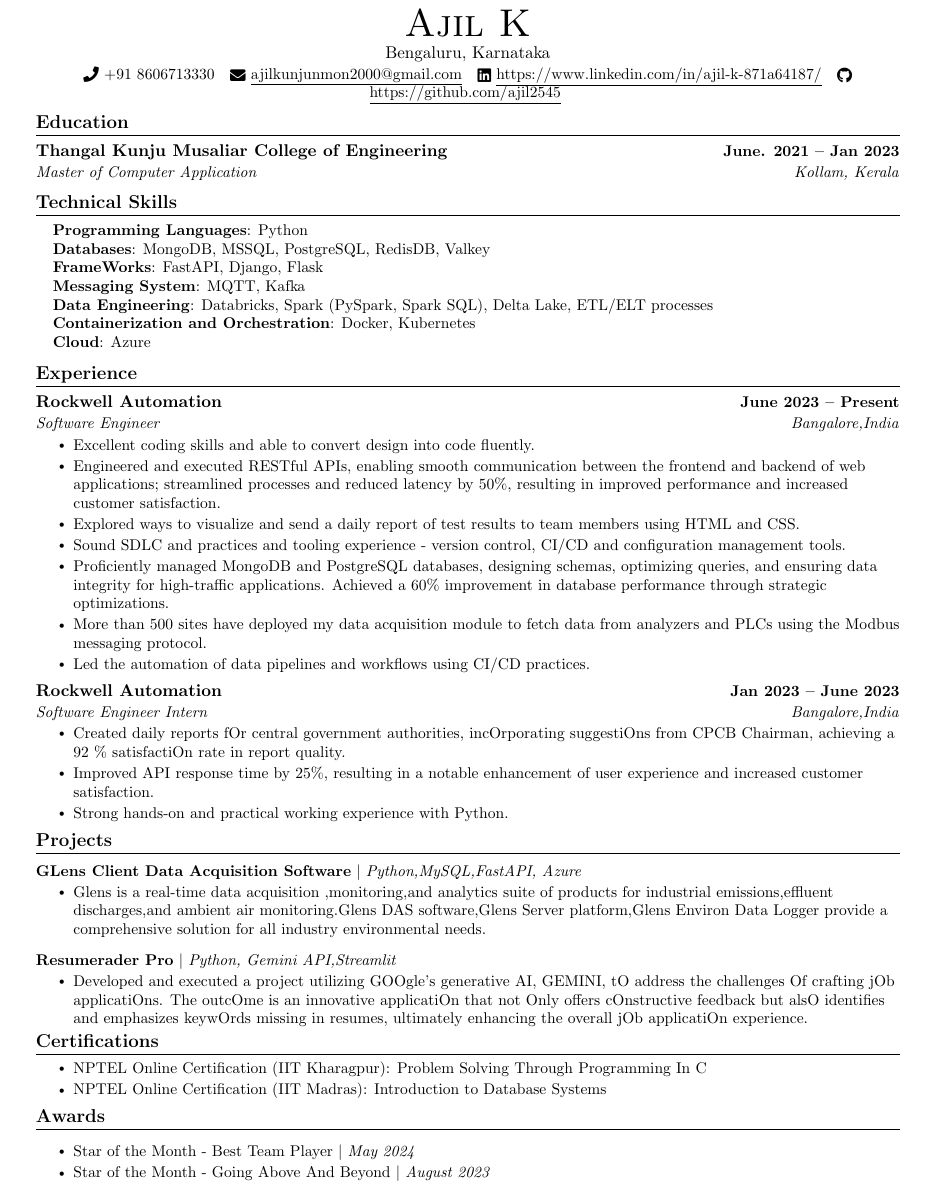
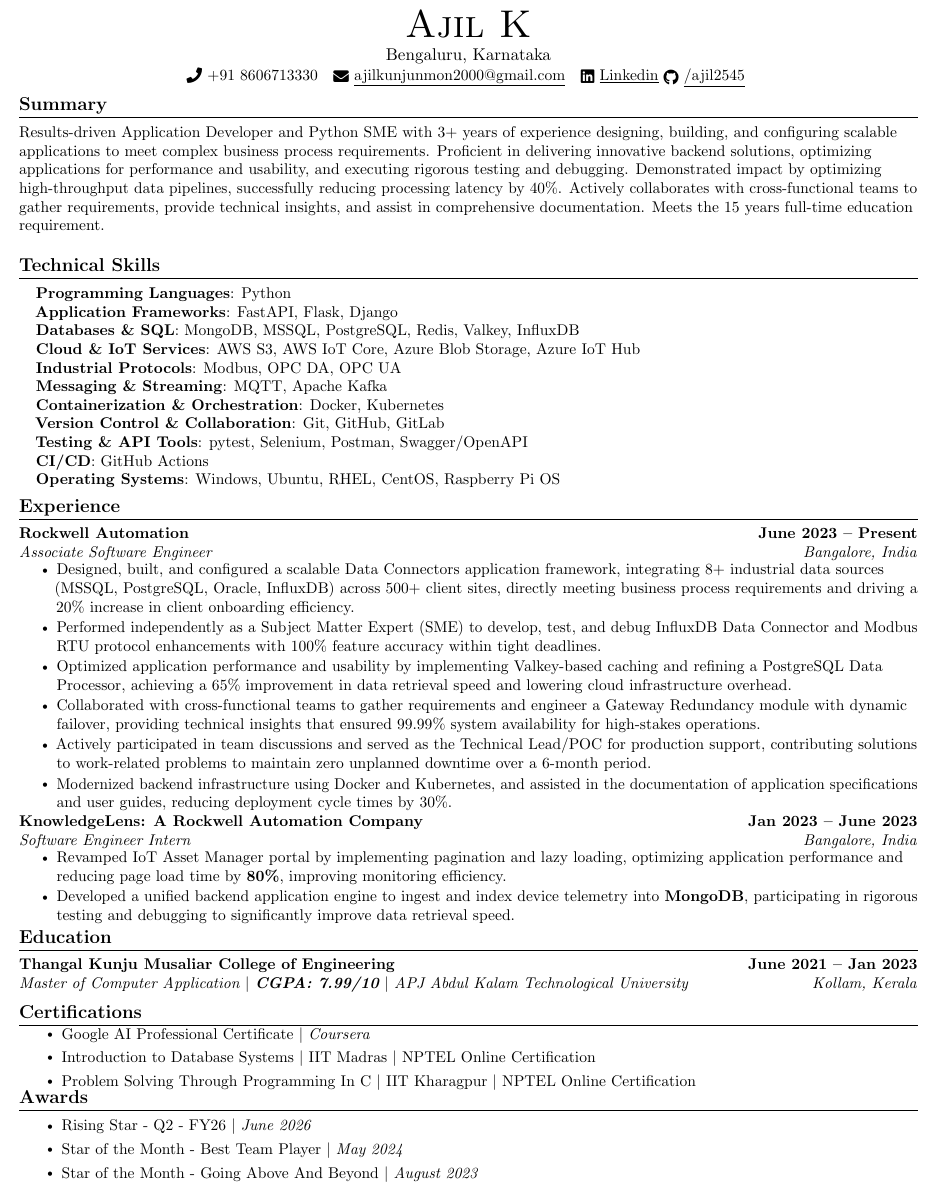
Before and after one commit to ajil2545/Resume-Latex, a LaTeX CV (resume.tex): part of the page, cut so that both start at the same text. Compiled offline with pdfLaTeX.

Commit message:
Update resume.tex

```diff
--- a/resume.tex
+++ b/resume.tex
@@ -18,6 +18,7 @@
 \usepackage{fancyhdr}
 \usepackage[english]{babel}
 \usepackage{tabularx}
+\usepackage{microtype}  % improves justification quality
 \usepackage{fontawesome5}
 \usepackage{multicol}
 \setlength{\multicolsep}{-3.0pt}
@@ -44,10 +45,10 @@
 \renewcommand{\footrulewidth}{0pt}
 
 % Adjust margins
-\addtolength{\oddsidemargin}{-0.6in}
-\addtolength{\evensidemargin}{-0.5in}
-\addtolength{\textwidth}{1.19in}
-\addtolength{\topmargin}{-.7in}
+\addtolength{\oddsidemargin}{-0.75in}
+\addtolength{\evensidemargin}{-0.75in}
+\addtolength{\textwidth}{1.5in}
+\addtolength{\topmargin}{-0.75in}
 \addtolength{\textheight}{1.4in}
 
 \urlstyle{same}
@@ -117,44 +118,52 @@
 \begin{document}
 
 %----------HEADING----------
+
 % \begin{tabular*}{\textwidth}{l@{\extracolsep{\fill}}r}
-%   \textbf{\href{http://sourabhbajaj.com/}{\Large Sourabh Bajaj}} & Email : \href{mailto:sourabh@sourabhbajaj.com}{sourabh@sourabhbajaj.com}\\
-%   \href{http://sourabhbajaj.com/}{http://www.sourabhbajaj.com} & Mobile : +1-123-456-7890 \\
+%   \textbf{\href{http://ajilkunjumon.com/}{\Large Ajil K}} & Email : \href{mailto:ajilkunjumon2000@gmail.com}{ajilkunjumon2000@gmail.com}\\
+%   \href{http://ajilkunjumon.com/}{http://ajilkunjumon.com} & Mobile : +91-8606713330 \\
 % \end{tabular*}
 
 \begin{center}
     {\Huge \scshape Ajil K} \\ \vspace{1pt}
     Bengaluru, Karnataka \\ \vspace{1pt}
     \small \raisebox{-0.1\height}\faPhone\ +91 8606713330 ~ \href{mailto:ajilkunjunmon2000@gmail.com}{\raisebox{-0.2\height}\faEnvelope\  \underline{ajilkunjunmon2000@gmail.com}} ~
-    \href{https://www.linkedin.com/in/ajil-k-871a64187/}{\raisebox{-0.2\height}\faLinkedin\ \underline{https://www.linkedin.com/in/ajil-k-871a64187/}}  ~
+    \href{https://www.linkedin.com/in/ajil-k/}{\raisebox{-0.2\height}\faLinkedin\ \underline{Linkedin}}
     \href{https://github.com/ajil2545}{\raisebox{-0.2\height}\faGithub\
-    \underline{https://github.com/ajil2545}}
+    \underline{/ajil2545}}
     \vspace{-8pt}
 \end{center}
 
+%-----------SUMMARY-----------
+\section{Summary}
+  % \resumeSubHeadingListStart
+  \small{
+    Results-driven Application Developer and Python SME with 3+ years of experience designing, building, and configuring scalable applications to meet complex business process requirements. Proficient in delivering innovative backend solutions, optimizing applications for performance and usability, and executing rigorous testing and debugging. Demonstrated impact by optimizing high-throughput data pipelines, successfully reducing processing latency by 40\%. Actively collaborates with cross-functional teams to gather requirements, provide technical insights, and assist in comprehensive documentation. Meets the 15 years full-time education requirement.}
+  % \resumeSubHeadingListEnd
 
-%-----------EDUCATIoN-----------
-\section{Education}
-  \resumeSubHeadingListStart
-    \resumeSubheading
-      {Thangal Kunju Musaliar College of Engineering}{June. 2021 -- Jan 2023}
-      {Master of Computer Application}{Kollam, Kerala}
-  \resumeSubHeadingListEnd
-
-%------RELEVANT CoURSEWoRK-------
+%------RELEVANT COURSEWORK-------
 \section{Technical Skills}
  \begin{itemize}[leftmargin=0.15in, label={}]
     \small{\item{
      \textbf{Programming Languages}{: Python} \\
-     \textbf{Databases}{: MongoDB, MSSQL, PostgreSQL, RedisDB, Valkey} \\
-     \textbf{FrameWorks}{: FastAPI, Django, Flask } \\
-     \textbf{Messaging System}{: MQTT, Kafka} \\
-     \textbf{Data Engineering}{: Databricks, Spark (PySpark, Spark SQL), Delta Lake, ETL/ELT processes}\\
-      \textbf{Containerization and Orchestration}{: Docker, Kubernetes}\\
-     \textbf{Cloud}{: Azure} \\
+     \textbf{Application Frameworks}{: FastAPI, Flask, Django} \\
+     \textbf{Databases \& SQL}{: MongoDB, MSSQL, PostgreSQL, Redis, Valkey, InfluxDB} \\
 
+
+     \textbf{Cloud \& IoT Services}{: AWS S3, AWS IoT Core, Azure Blob Storage, Azure IoT Hub} \\
+
+     \textbf{Industrial Protocols}{: Modbus, OPC DA, OPC UA} \\
+     \textbf{Messaging \& Streaming}{: MQTT, Apache Kafka} \\
+     \textbf{Containerization \& Orchestration}{: Docker, Kubernetes} \\
+
+     \textbf{Version Control \& Collaboration}{: Git, GitHub, GitLab} \\
+
+    \textbf{Testing \& API Tools}{: pytest, Selenium, Postman, Swagger/OpenAPI} \\
+
+    \textbf{CI/CD}{: GitHub Actions} \\
+     \textbf{Operating Systems}{: Windows, Ubuntu, RHEL, CentOS, Raspberry Pi OS}
     }}
- \end{itemize}
+  \end{itemize}
  \vspace{-16pt}
 
 
@@ -165,71 +174,58 @@
   \resumeSubHeadingListStart
 
     \resumeSubheading
-      {Rockwell Automation}{June 2023  -- Present}
-      {Software Engineer }{Bangalore,India}
+    {Rockwell Automation}{June 2023 -- Present}
+      {Associate Software Engineer}{Bangalore, India}
       \resumeItemListStart
-        \resumeItem{Excellent coding skills and able to convert design into code fluently.}
-        \resumeItem{Engineered and executed RESTful APIs, enabling smooth communication between the frontend and backend of web applications; streamlined processes and reduced latency by 50\%, resulting in improved performance and increased customer satisfaction.}
-        \resumeItem{Explored ways to visualize and send a daily report of test results to team members  using HTML  and CSS.}
-        \resumeItem{Sound SDLC and practices and tooling experience - version control, CI/CD and configuration management tools.}
-         \resumeItem{Proficiently managed MongoDB and PostgreSQL databases, designing schemas, optimizing queries, and ensuring data integrity for high-traffic applications. Achieved a 60\% improvement in database performance through strategic optimizations.}
 
-\resumeItem{More than 500 sites have deployed my data acquisition module to fetch data from analyzers
-and PLCs using the Modbus messaging protocol.}
-\resumeItem{Led the automation of data pipelines and workflows using CI/CD practices.}
+        \resumeItem{Designed, built, and configured a scalable Data Connectors application framework, integrating 8+ industrial data sources (MSSQL, PostgreSQL, Oracle, InfluxDB) across 500+ client sites, directly meeting business process requirements and driving a 20\% increase in client onboarding efficiency.}
+
+        \resumeItem{Performed independently as a Subject Matter Expert (SME) to develop, test, and debug InfluxDB Data Connector and Modbus RTU protocol enhancements with 100\% feature accuracy within tight deadlines.}
+
+        \resumeItem{Optimized application performance and usability by implementing Valkey-based caching and refining a PostgreSQL Data Processor, achieving a 65\% improvement in data retrieval speed and lowering cloud infrastructure overhead.}
+
+        \resumeItem{Collaborated with cross-functional teams to gather requirements and engineer a Gateway Redundancy module with dynamic failover, providing technical insights that ensured 99.99\% system availability for high-stakes operations.}
+
+        \resumeItem{Actively participated in team discussions and served as the Technical Lead/POC for production support, contributing solutions to work-related problems to maintain zero unplanned downtime over a 6-month period.}
+
+        \resumeItem{Modernized backend infrastructure using Docker and Kubernetes, and assisted in the documentation of application specifications and user guides, reducing deployment cycle times by 30\%.}
 
       \resumeItemListEnd
-    \resumeSubheading
-      {Rockwell Automation}{Jan 2023 -- June 2023}
-      {Software Engineer Intern}{Bangalore,India}
-      \resumeItemListStart
-        \resumeItem{Created daily reports fOr central government authorities, incOrporating
-suggestiOns from CPCB Chairman, achieving a 92 \% satisfactiOn rate in report
-quality.}
-        \resumeItem{Improved API response time by 25\%, resulting in a notable enhancement of user
-experience and increased customer satisfaction.}
-\resumeItem{Strong hands-on and practical working experience with Python.}
-    \resumeItemListEnd
+  \resumeSubheading
+  {KnowledgeLens: A Rockwell Automation Company}{Jan 2023 -- June 2023}
+  {Software Engineer Intern}{Bangalore, India}
+  \resumeItemListStart
+    \resumeItem{Revamped IoT Asset Manager portal by implementing pagination and lazy loading, optimizing application performance and reducing page load time by \textbf{80\%}, improving monitoring efficiency.}
+    \resumeItem{Developed a unified backend application engine to ingest and index device telemetry into \textbf{MongoDB}, participating in rigorous testing and debugging to significantly improve data retrieval speed.}
+  \resumeItemListEnd
 
   \resumeSubHeadingListEnd
 \vspace{-16pt}
 
-%-----------PRoJECTS-----------
-\section{Projects}
-    \vspace{-5pt}
-    \resumeSubHeadingListStart
-      \resumeProjectHeading
-          {\textbf{GLens Client Data Acquisition Software} $|$ \emph{Python,MySQL,FastAPI, Azure}}{}
-          \resumeItemListStart
-            \resumeItem{Glens is a real-time data acquisition ,monitoring,and analytics suite of products for industrial emissions,effluent discharges,and ambient air monitoring.Glens DAS software,Glens Server platform,Glens Environ Data Logger provide a comprehensive solution for all industry environmental needs.}
-
-
-          \resumeItemListEnd
-          \vspace{-13pt}
-      \resumeProjectHeading
-          {\textbf{Resumerader Pro} $|$ \emph{Python, Gemini API,Streamlit}}{}
-          \resumeItemListStart
-
-            \resumeItem{Developed and executed a project utilizing GOOgle’s generative AI, GEMINI, tO address the challenges Of crafting jOb applicatiOns. The outcOme is an innovative applicatiOn that not Only offers cOnstructive feedback but alsO identifies and emphasizes keywOrds missing in resumes, ultimately enhancing the overall jOb applicatiOn experience.}
-          \resumeItemListEnd
-
-          \vspace{-13pt}
-
-%-------certifications----------------%
+%-----------EDUCATION-----------
+\section{Education}
+  \resumeSubHeadingListStart
+    \resumeSubheading
+      {Thangal Kunju Musaliar College of Engineering}{June 2021 -- Jan 2023}
+      {Master of Computer Application
+      $|$ \textbf{CGPA: 7.99/10} $|$ APJ Abdul Kalam Technological University}{Kollam, Kerala}
+  \resumeSubHeadingListEnd
 
 \section{Certifications}
     \vspace{-5pt}
           \resumeItemListStart
-            \resumeItem{NPTEL Online Certification (IIT Kharagpur): Problem Solving Through Programming In C}
-            \resumeItem{NPTEL Online Certification (IIT Madras): Introduction to Database Systems}
+          \resumeItem{Google AI Professional Certificate $|$ \emph{Coursera}}
+          \resumeItem{Introduction to Database Systems $|$ IIT Madras $|$ NPTEL Online Certification}
+        \resumeItem{Problem Solving Through Programming In C $|$ IIT Kharagpur $|$ NPTEL Online Certification}
           \resumeItemListEnd
-          \vspace{-13pt}
+          \vspace{-16pt}
 
 
-%-----------INVoLVEMENT---------------
+%-----------INVOLVEMENT---------------
 \section{Awards}
             \resumeItemListStart
+                \resumeItem{Rising Star - Q2 - FY26 $|$ \emph{June 2026}}
                 \resumeItem{Star of the Month - Best Team Player $|$ \emph{May  2024}}
-                \resumeItem{Star of the Month - Going Above And Beyond $|$ \emph{August  2023}}
+                \resumeItem{Star of the Month -   Going Above And Beyond $|$ \emph{August  2023}}
             \resumeItemListEnd
 \end{document}
```
Also changed, not shown: resume.tex (4 more changed lines).
